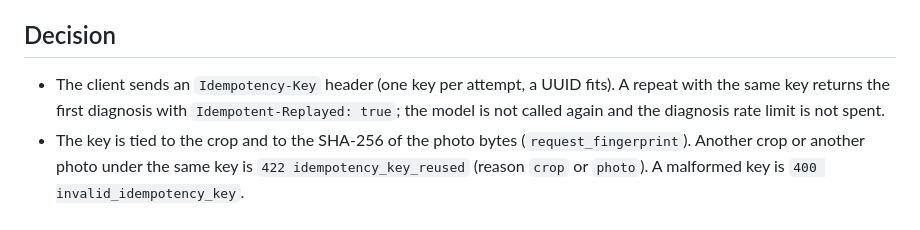
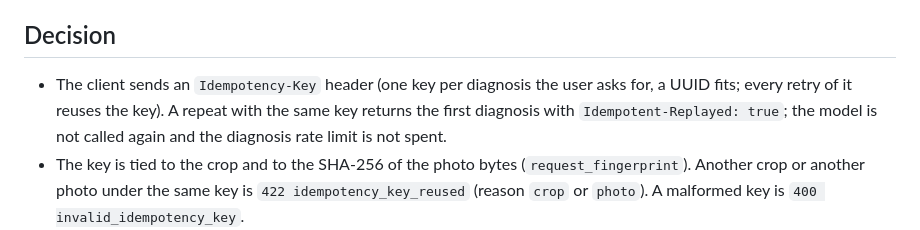
Before and after one commit to nurbolatdev/agroadvisor-kz, a Markdown page: docs/adr/0004-diagnosis-idempotency.md, the part around the change. GitHub-like rendering.

```diff
--- a/docs/adr/0004-diagnosis-idempotency.md
+++ b/docs/adr/0004-diagnosis-idempotency.md
@@ -11,7 +11,7 @@ the model a second time and spend the user's rate limit again.
 
 ## Decision
 
-- The client sends an `Idempotency-Key` header (one key per attempt, a UUID fits). A repeat with the same key
+- The client sends an `Idempotency-Key` header (one key per diagnosis the user asks for, a UUID fits; every retry of it reuses the key). A repeat with the same key
   returns the first diagnosis with `Idempotent-Replayed: true`; the model is not called again and the diagnosis
   rate limit is not spent.
 - The key is tied to the crop and to the SHA-256 of the photo bytes (`request_fingerprint`). Another crop or
```
Also changed, not shown: docs/architecture.md (+1 -1 lines).
